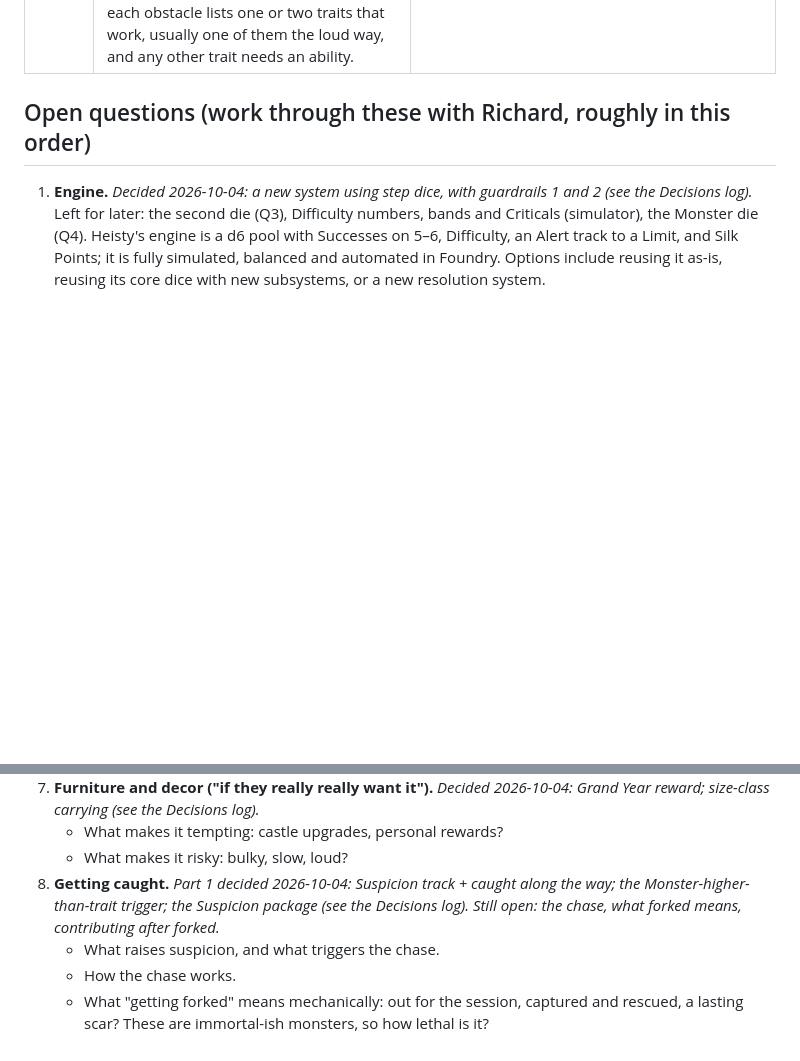
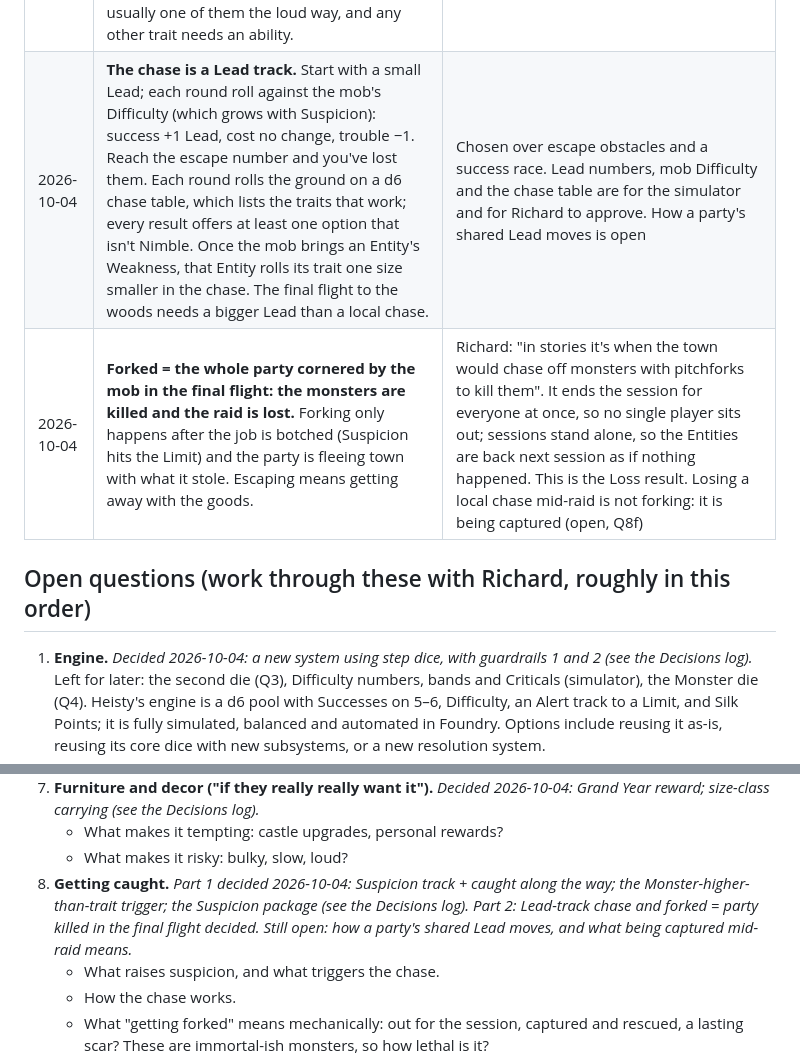
Before and after one commit to PainHog/DontGetForked, a Markdown page: docs/DESIGN.md, 2 parts joined by grey strips. GitHub-like rendering; blank space fills up the shorter version.

Commit message:
Design: record chase and forked decisions (Q8 part 2)

```diff
--- a/docs/DESIGN.md
+++ b/docs/DESIGN.md
@@ -45,6 +45,8 @@ Living document. The **Pitch** is Richard's. **Decisions** are only what Richard
 | 2026-10-04 | **Suspicion: one town-wide track to a Limit, plus getting caught along the way.** Trouble in front of witnesses gets the Entities involved caught and starts a chase from that location; the current Suspicion sets how big and dangerous that mob is. At the Limit the whole town hunts and everyone still in town must flee to the woods. | Chosen over one big chase at the Limit only, and per-Entity tracks. The Limit per difficulty is set in the simulator |
 | 2026-10-04 | **A Monster roll raises Suspicion when the Monster die rolls higher than the trait die.** | The monster did the work, and it showed. Odds: d4 trait 75%, d6 65%, d8 55%, d10 45%, d12 38%. Chosen over every visible Monster roll and a flat 9–10 |
 | 2026-10-04 | **Suspicion package** (numbers are simulator starting values): a trouble result +1; a Tell +1 when triggered; overdraw +2; one roll raises Suspicion only once, by its biggest trigger; good results never lower Suspicion (only a few specific abilities or Perks, within limits); each obstacle lists one or two traits that work, usually one of them the loud way, and any other trait needs an ability. | Richard: "package is fine". Free trait switching would let everyone roll d12 + Monster d10 (about 8% failure at Difficulty 8) |
+| 2026-10-04 | **The chase is a Lead track.** Start with a small Lead; each round roll against the mob's Difficulty (which grows with Suspicion): success +1 Lead, cost no change, trouble −1. Reach the escape number and you've lost them. Each round rolls the ground on a d6 chase table, which lists the traits that work; every result offers at least one option that isn't Nimble. Once the mob brings an Entity's Weakness, that Entity rolls its trait one size smaller in the chase. The final flight to the woods needs a bigger Lead than a local chase. | Chosen over escape obstacles and a success race. Lead numbers, mob Difficulty and the chase table are for the simulator and for Richard to approve. How a party's shared Lead moves is open |
+| 2026-10-04 | **Forked = the whole party cornered by the mob in the final flight: the monsters are killed and the raid is lost.** Forking only happens after the job is botched (Suspicion hits the Limit) and the party is fleeing town with what it stole. Escaping means getting away with the goods. | Richard: "in stories it's when the town would chase off monsters with pitchforks to kill them". It ends the session for everyone at once, so no single player sits out; sessions stand alone, so the Entities are back next session as if nothing happened. This is the Loss result. Losing a local chase mid-raid is not forking: it is being captured (open, Q8f) |
 
 ## Open questions (work through these with Richard, roughly in this order)
 1. **Engine.** *Decided 2026-10-04: a new system using step dice, with guardrails 1 and 2 (see the Decisions log).* Left for later: the second die (Q3), Difficulty numbers, bands and Criticals (simulator), the Monster die (Q4). Heisty's engine is a d6 pool with Successes on 5–6, Difficulty, an Alert track to a Limit, and Silk Points; it is fully simulated, balanced and automated in Foundry. Options include reusing it as-is, reusing its core dice with new subsystems, or a new resolution system.
@@ -68,7 +70,7 @@ Living document. The **Pitch** is Richard's. **Decisions** are only what Richard
 7. **Furniture and decor ("if they really really want it").** *Decided 2026-10-04: Grand Year reward; size-class carrying (see the Decisions log).*
    - What makes it tempting: castle upgrades, personal rewards?
    - What makes it risky: bulky, slow, loud?
-8. **Getting caught.** *Part 1 decided 2026-10-04: Suspicion track + caught along the way; the Monster-higher-than-trait trigger; the Suspicion package (see the Decisions log). Still open: the chase, what forked means, contributing after forked.*
+8. **Getting caught.** *Part 1 decided 2026-10-04: Suspicion track + caught along the way; the Monster-higher-than-trait trigger; the Suspicion package (see the Decisions log). Part 2: Lead-track chase and forked = party killed in the final flight decided. Still open: how a party's shared Lead moves, and what being captured mid-raid means.*
    - What raises suspicion, and what triggers the chase.
    - How the chase works.
    - What "getting forked" means mechanically: out for the session, captured and rescued, a lasting scar? These are immortal-ish monsters, so how lethal is it?
```
